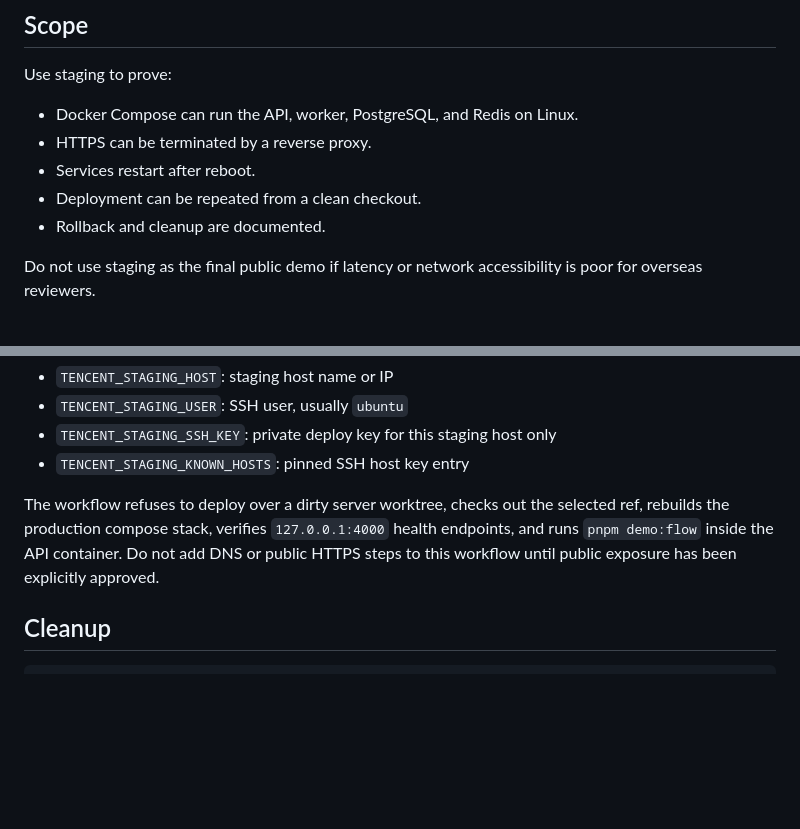
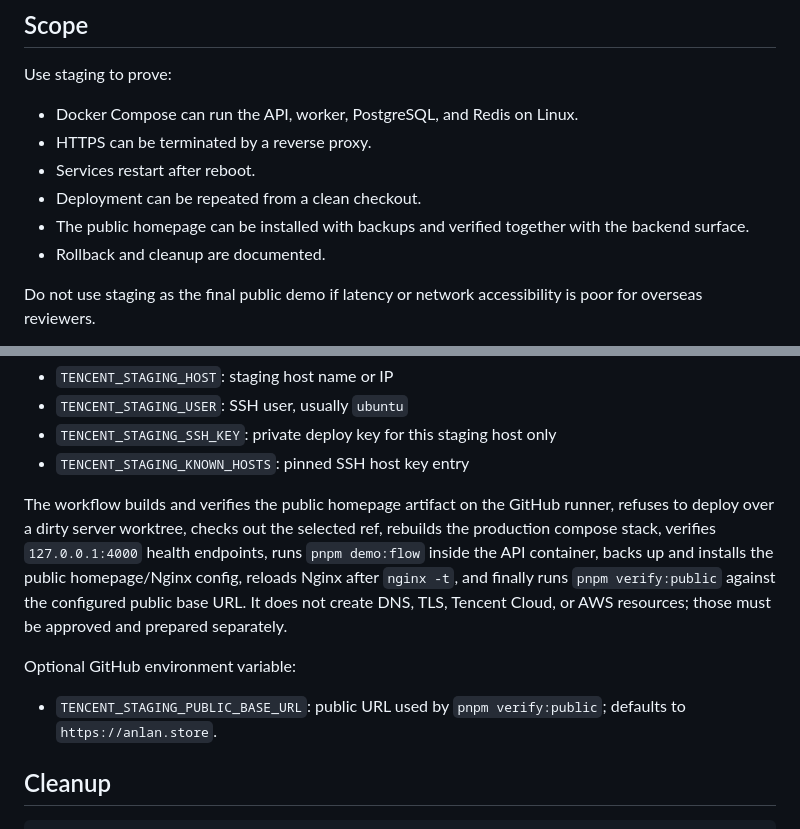
Before and after one commit to DodgeHo/pulseboard, a Markdown page: docs/deployment/tencent-staging.md, 2 parts joined by grey strips. Drawn GitHub-style; blank space fills up the shorter version.

Commit message:
deploy(web): publish frontend backend cockpit: docs/deployment/tencent-staging.md

```diff
--- a/docs/deployment/tencent-staging.md
+++ b/docs/deployment/tencent-staging.md
@@ -10,6 +10,7 @@ Use staging to prove:
 - HTTPS can be terminated by a reverse proxy.
 - Services restart after reboot.
 - Deployment can be repeated from a clean checkout.
+- The public homepage can be installed with backups and verified together with the backend surface.
 - Rollback and cleanup are documented.
 
 Do not use staging as the final public demo if latency or network accessibility is poor for overseas reviewers.
@@ -157,7 +158,11 @@ Required GitHub secrets:
 - `TENCENT_STAGING_SSH_KEY`: private deploy key for this staging host only
 - `TENCENT_STAGING_KNOWN_HOSTS`: pinned SSH host key entry
 
-The workflow refuses to deploy over a dirty server worktree, checks out the selected ref, rebuilds the production compose stack, verifies `127.0.0.1:4000` health endpoints, and runs `pnpm demo:flow` inside the API container. Do not add DNS or public HTTPS steps to this workflow until public exposure has been explicitly approved.
+The workflow builds and verifies the public homepage artifact on the GitHub runner, refuses to deploy over a dirty server worktree, checks out the selected ref, rebuilds the production compose stack, verifies `127.0.0.1:4000` health endpoints, runs `pnpm demo:flow` inside the API container, backs up and installs the public homepage/Nginx config, reloads Nginx after `nginx -t`, and finally runs `pnpm verify:public` against the configured public base URL. It does not create DNS, TLS, Tencent Cloud, or AWS resources; those must be approved and prepared separately.
+
+Optional GitHub environment variable:
+
+- `TENCENT_STAGING_PUBLIC_BASE_URL`: public URL used by `pnpm verify:public`; defaults to `https://anlan.store`.
 
 ## Cleanup
 
```
